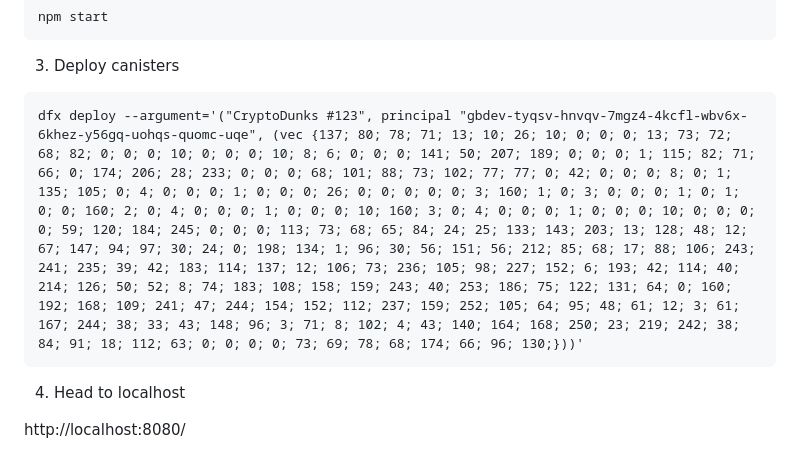
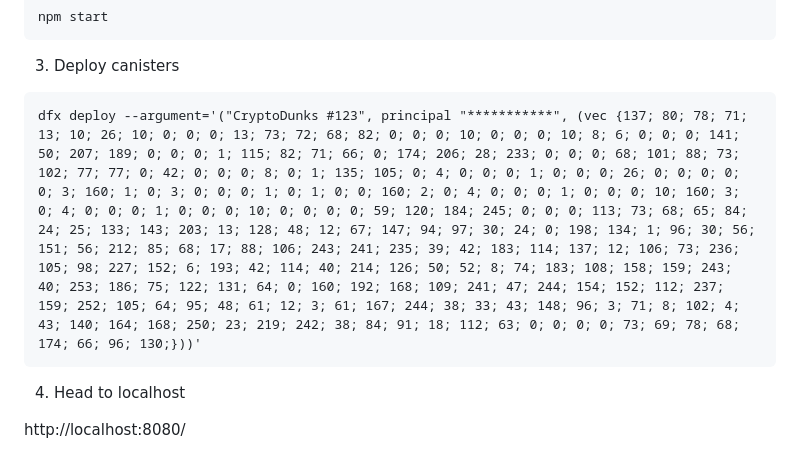
Before and after one commit to GaUrAvSEWDA/openD, a Markdown page: README.md, the part around the change. Drawn GitHub-style.

````diff
--- a/README.md
+++ b/README.md
@@ -15,7 +15,7 @@ npm start
 3. Deploy canisters
 
 ```
-dfx deploy --argument='("CryptoDunks #123", principal "gbdev-tyqsv-hnvqv-7mgz4-4kcfl-wbv6x-6khez-y56gq-uohqs-quomc-uqe", (vec {137; 80; 78; 71; 13; 10; 26; 10; 0; 0; 0; 13; 73; 72; 68; 82; 0; 0; 0; 10; 0; 0; 0; 10; 8; 6; 0; 0; 0; 141; 50; 207; 189; 0; 0; 0; 1; 115; 82; 71; 66; 0; 174; 206; 28; 233; 0; 0; 0; 68; 101; 88; 73; 102; 77; 77; 0; 42; 0; 0; 0; 8; 0; 1; 135; 105; 0; 4; 0; 0; 0; 1; 0; 0; 0; 26; 0; 0; 0; 0; 0; 3; 160; 1; 0; 3; 0; 0; 0; 1; 0; 1; 0; 0; 160; 2; 0; 4; 0; 0; 0; 1; 0; 0; 0; 10; 160; 3; 0; 4; 0; 0; 0; 1; 0; 0; 0; 10; 0; 0; 0; 0; 59; 120; 184; 245; 0; 0; 0; 113; 73; 68; 65; 84; 24; 25; 133; 143; 203; 13; 128; 48; 12; 67; 147; 94; 97; 30; 24; 0; 198; 134; 1; 96; 30; 56; 151; 56; 212; 85; 68; 17; 88; 106; 243; 241; 235; 39; 42; 183; 114; 137; 12; 106; 73; 236; 105; 98; 227; 152; 6; 193; 42; 114; 40; 214; 126; 50; 52; 8; 74; 183; 108; 158; 159; 243; 40; 253; 186; 75; 122; 131; 64; 0; 160; 192; 168; 109; 241; 47; 244; 154; 152; 112; 237; 159; 252; 105; 64; 95; 48; 61; 12; 3; 61; 167; 244; 38; 33; 43; 148; 96; 3; 71; 8; 102; 4; 43; 140; 164; 168; 250; 23; 219; 242; 38; 84; 91; 18; 112; 63; 0; 0; 0; 0; 73; 69; 78; 68; 174; 66; 96; 130;}))'
+dfx deploy --argument='("CryptoDunks #123", principal "***********", (vec {137; 80; 78; 71; 13; 10; 26; 10; 0; 0; 0; 13; 73; 72; 68; 82; 0; 0; 0; 10; 0; 0; 0; 10; 8; 6; 0; 0; 0; 141; 50; 207; 189; 0; 0; 0; 1; 115; 82; 71; 66; 0; 174; 206; 28; 233; 0; 0; 0; 68; 101; 88; 73; 102; 77; 77; 0; 42; 0; 0; 0; 8; 0; 1; 135; 105; 0; 4; 0; 0; 0; 1; 0; 0; 0; 26; 0; 0; 0; 0; 0; 3; 160; 1; 0; 3; 0; 0; 0; 1; 0; 1; 0; 0; 160; 2; 0; 4; 0; 0; 0; 1; 0; 0; 0; 10; 160; 3; 0; 4; 0; 0; 0; 1; 0; 0; 0; 10; 0; 0; 0; 0; 59; 120; 184; 245; 0; 0; 0; 113; 73; 68; 65; 84; 24; 25; 133; 143; 203; 13; 128; 48; 12; 67; 147; 94; 97; 30; 24; 0; 198; 134; 1; 96; 30; 56; 151; 56; 212; 85; 68; 17; 88; 106; 243; 241; 235; 39; 42; 183; 114; 137; 12; 106; 73; 236; 105; 98; 227; 152; 6; 193; 42; 114; 40; 214; 126; 50; 52; 8; 74; 183; 108; 158; 159; 243; 40; 253; 186; 75; 122; 131; 64; 0; 160; 192; 168; 109; 241; 47; 244; 154; 152; 112; 237; 159; 252; 105; 64; 95; 48; 61; 12; 3; 61; 167; 244; 38; 33; 43; 148; 96; 3; 71; 8; 102; 4; 43; 140; 164; 168; 250; 23; 219; 242; 38; 84; 91; 18; 112; 63; 0; 0; 0; 0; 73; 69; 78; 68; 174; 66; 96; 130;}))'
 ```
 
 4. Head to localhost
````
